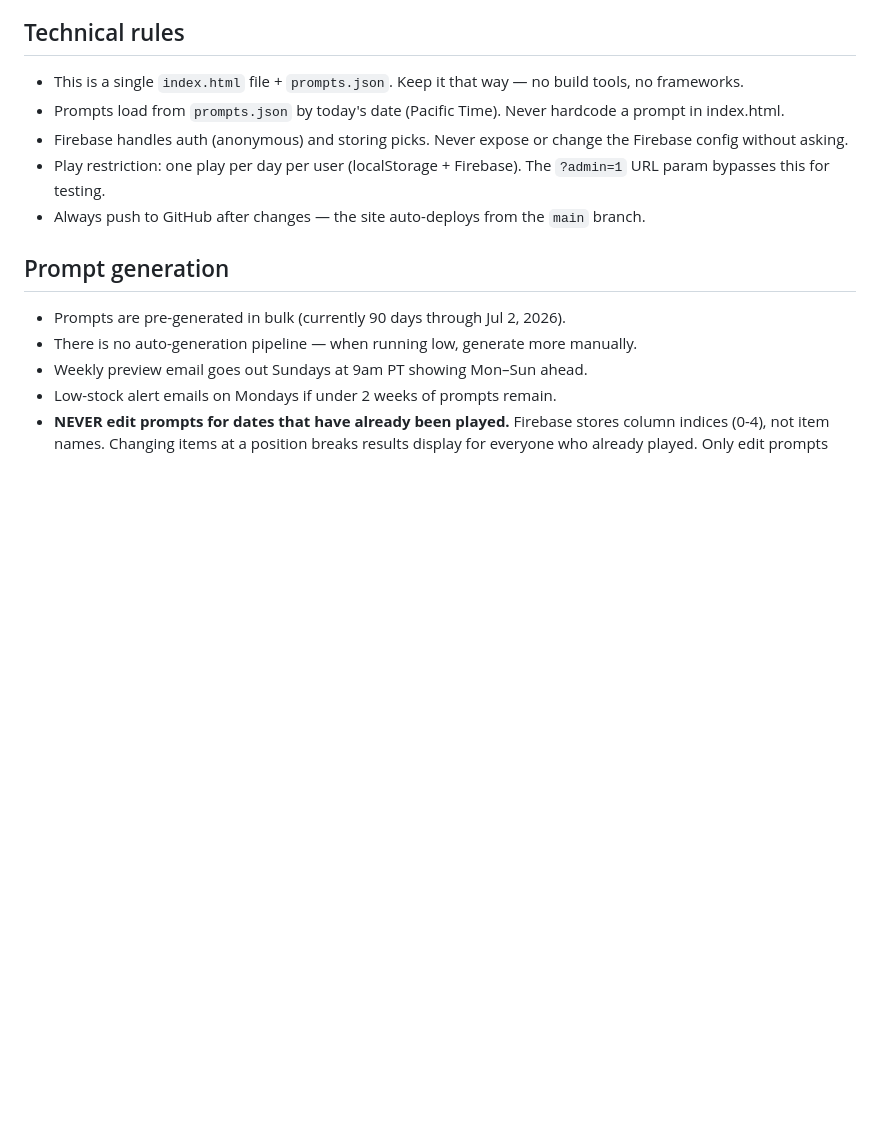
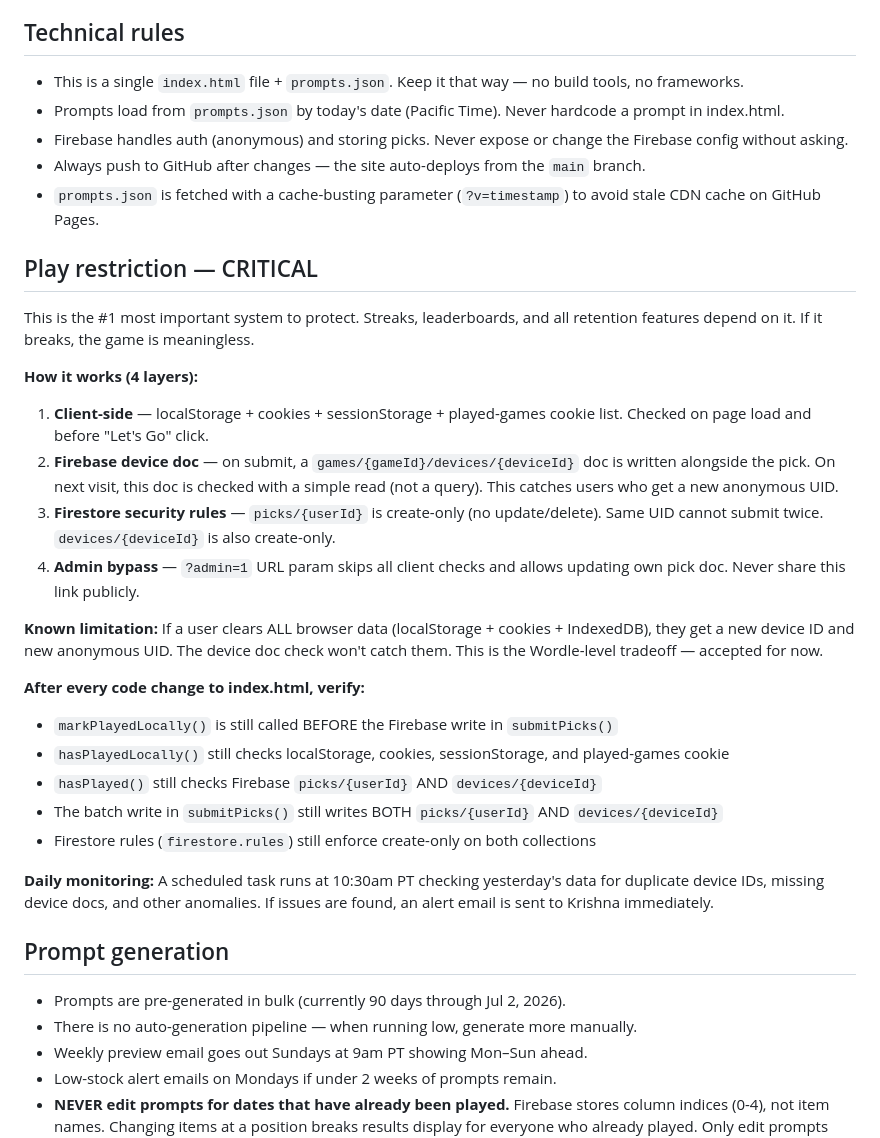
Before and after one commit to kmurali9/hivemind-game, a Markdown page: CLAUDE.md, the part around the change. Drawn GitHub-style; blank space fills up the shorter version.

Commit message:
Add play restriction system docs to CLAUDE.md
Documents all 4 protection layers, known limitations, and a
verification checklist to run after every code change. This ensures
the play restriction never silently breaks when other features
are being built.

Co-Authored-By: Claude Opus 4.6 (1M context) <noreply@anthropic.com>

```diff
--- a/CLAUDE.md
+++ b/CLAUDE.md
@@ -23,8 +23,28 @@ A daily puzzle game (like Wordle) where players pick one item from each row and
 - This is a single `index.html` file + `prompts.json`. Keep it that way — no build tools, no frameworks.
 - Prompts load from `prompts.json` by today's date (Pacific Time). Never hardcode a prompt in index.html.
 - Firebase handles auth (anonymous) and storing picks. Never expose or change the Firebase config without asking.
-- Play restriction: one play per day per user (localStorage + Firebase). The `?admin=1` URL param bypasses this for testing.
 - Always push to GitHub after changes — the site auto-deploys from the `main` branch.
+- `prompts.json` is fetched with a cache-busting parameter (`?v=timestamp`) to avoid stale CDN cache on GitHub Pages.
+
+## Play restriction — CRITICAL
+This is the #1 most important system to protect. Streaks, leaderboards, and all retention features depend on it. If it breaks, the game is meaningless.
+
+**How it works (4 layers):**
+1. **Client-side** — localStorage + cookies + sessionStorage + played-games cookie list. Checked on page load and before "Let's Go" click.
+2. **Firebase device doc** — on submit, a `games/{gameId}/devices/{deviceId}` doc is written alongside the pick. On next visit, this doc is checked with a simple read (not a query). This catches users who get a new anonymous UID.
+3. **Firestore security rules** — `picks/{userId}` is create-only (no update/delete). Same UID cannot submit twice. `devices/{deviceId}` is also create-only.
+4. **Admin bypass** — `?admin=1` URL param skips all client checks and allows updating own pick doc. Never share this link publicly.
+
+**Known limitation:** If a user clears ALL browser data (localStorage + cookies + IndexedDB), they get a new device ID and new anonymous UID. The device doc check won't catch them. This is the Wordle-level tradeoff — accepted for now.
+
+**After every code change to index.html, verify:**
+- `markPlayedLocally()` is still called BEFORE the Firebase write in `submitPicks()`
+- `hasPlayedLocally()` still checks localStorage, cookies, sessionStorage, and played-games cookie
+- `hasPlayed()` still checks Firebase `picks/{userId}` AND `devices/{deviceId}`
+- The batch write in `submitPicks()` still writes BOTH `picks/{userId}` AND `devices/{deviceId}`
+- Firestore rules (`firestore.rules`) still enforce create-only on both collections
+
+**Daily monitoring:** A scheduled task runs at 10:30am PT checking yesterday's data for duplicate device IDs, missing device docs, and other anomalies. If issues are found, an alert email is sent to Krishna immediately.
 
 ## Prompt generation
 - Prompts are pre-generated in bulk (currently 90 days through Jul 2, 2026).
```
